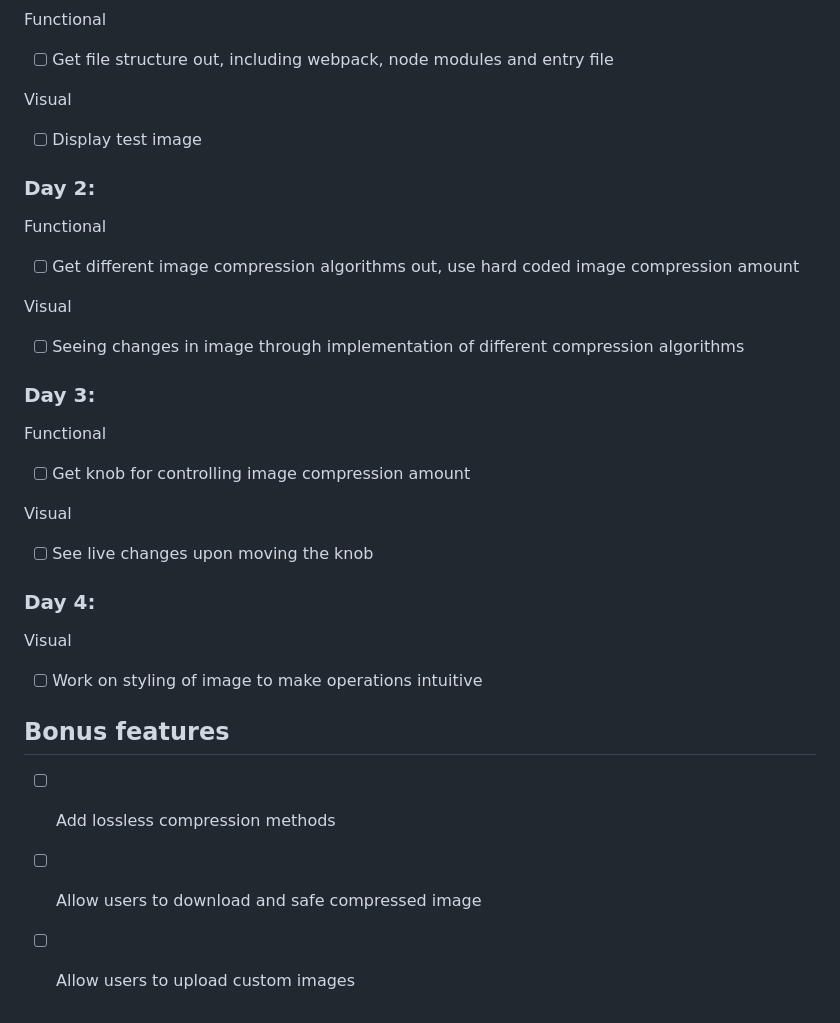
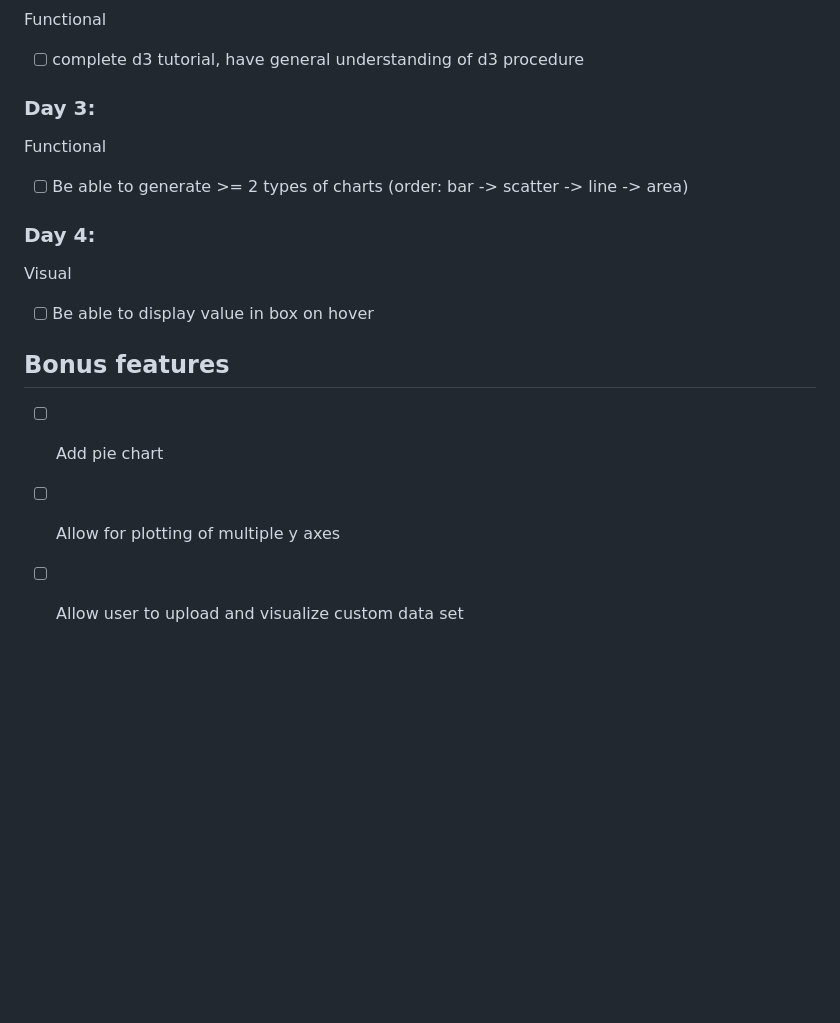
Before and after one commit to travelingpiano/Javascript-Project, a Markdown page: README.md, the part around the change printed below. Rendered like a GitHub page; blank space fills up the shorter version.

```diff
--- a/README.md
+++ b/README.md
@@ -37,33 +32,19 @@ This project will be implemented with the following technologies:
 
 Functional
-- [ ] Get file structure out, including webpack, node modules and entry file
-
-Visual
-- [ ] Display test image
-
-### Day 2:
-
-Functional
-- [ ] Get different image compression algorithms out, use hard coded image compression amount
-
-Visual
-- [ ] Seeing changes in image through implementation of different compression algorithms
+- [ ] complete d3 tutorial, have general understanding of d3 procedure
 
 ### Day 3:
 
 Functional
-- [ ] Get knob for controlling image compression amount
-
-Visual
-- [ ] See live changes upon moving the knob
+- [ ] Be able to generate >= 2 types of charts (order: bar -> scatter -> line -> area)
 
 ### Day 4:
 
 Visual
-- [ ] Work on styling of image to make operations intuitive
+- [ ] Be able to display value in box on hover
 
 ## Bonus features
 
-- [ ] Add lossless compression methods
-- [ ] Allow users to download and safe compressed image
-- [ ] Allow users to upload custom images
+- [ ] Add pie chart
+- [ ] Allow for plotting of multiple y axes
+- [ ] Allow user to upload and visualize custom data set
```
Also changed, not shown: other parts of README.md (+14 -19 lines), wireframe/d3_intro.png (added), wireframe/main_page.png (deleted), 5 other files.
